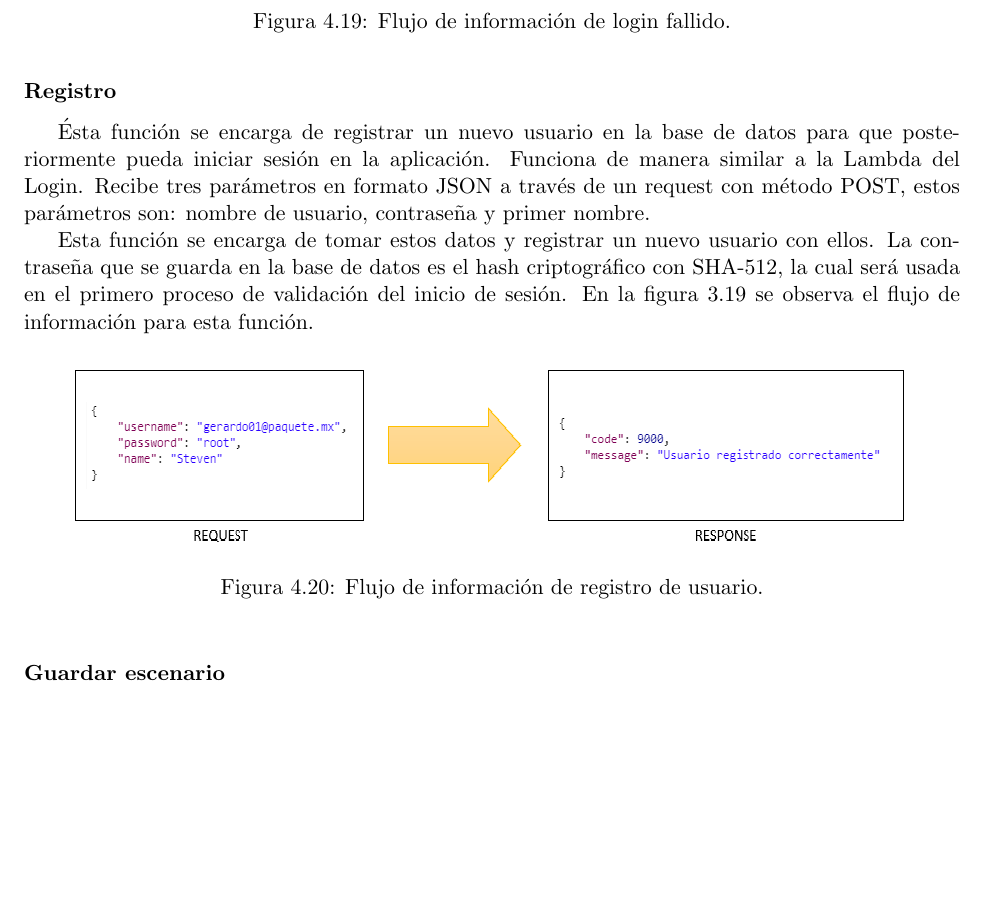
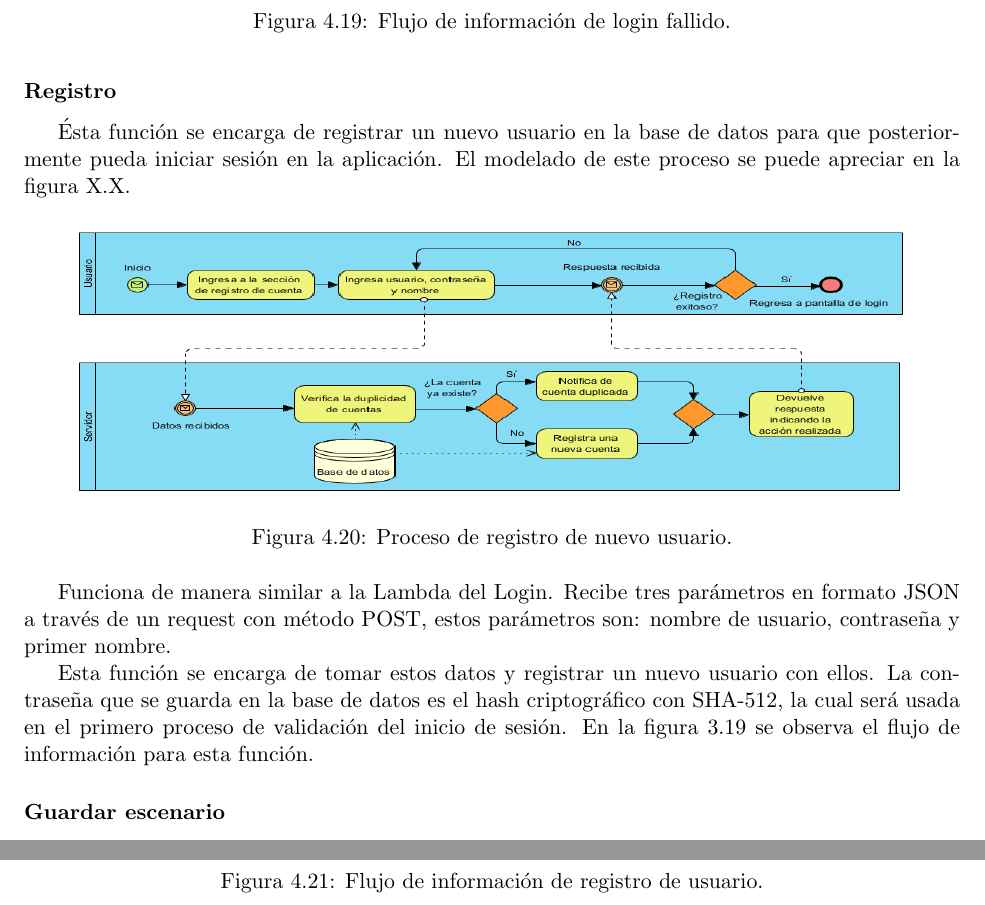
Before and after one commit to Steven0110/TT2018-A002, a LaTeX thesis (TT2018-A002/TT2018-A002.tex, which reads TT2018-A002/desarrollo/secciones/iteracion03.tex): part of page 50 of 53 before the commit and two parts of pages 50 and 51 of 53 after it, the two joined at a grey line, cut so that both start at the same text, the shorter picture padded with empty space. Compiled offline with pdfLaTeX.

Commit message:
BPMN de registro de cuenta

```diff
--- a/TT2018-A002/desarrollo/secciones/iteracion03.tex
+++ b/TT2018-A002/desarrollo/secciones/iteracion03.tex
@@ -33,7 +33,16 @@ Por otro lado si los datos ingresados son incorrectos, la función responde con
 \end{figure}
 
 \subsubsection{Registro}
-Ésta función se encarga de registrar un nuevo usuario en la base de datos para que posteriormente pueda iniciar sesión en la aplicación. Funciona de manera similar a la Lambda del Login. Recibe tres parámetros en formato JSON a través de un request con método POST, estos parámetros son: nombre de usuario, contraseña y primer nombre. \par
+Ésta función se encarga de registrar un nuevo usuario en la base de datos para que posteriormente pueda iniciar sesión en la aplicación. El modelado de este proceso se puede apreciar en la figura X.X. \par
+\begin{figure}[h!]
+	\centering
+	\includegraphics[width=15cm,height=5cm]{imagenes/desarrollo/diagramas/BPMN_REGISTRAR_CUENTA.png}
+	\caption{Proceso de registro de nuevo usuario.}
+	\label{fig:regsuccess}
+\end{figure}
+
+
+Funciona de manera similar a la Lambda del Login. Recibe tres parámetros en formato JSON a través de un request con método POST, estos parámetros son: nombre de usuario, contraseña y primer nombre. \par
 Esta función se encarga de tomar estos datos y registrar un nuevo usuario con ellos. La contraseña que se guarda en la base de datos es el hash criptográfico con SHA-512, la cual será usada en el primero proceso de validación del inicio de sesión. En la figura 3.19 se observa el flujo de información para esta función.
 \begin{figure}[h!]
 	\centering
@@ -41,6 +50,7 @@ Esta función se encarga de tomar estos datos y registrar un nuevo usuario con e
 	\caption{Flujo de información de registro de usuario.}
 	\label{fig:regsuccess}
 \end{figure}
+\par
 
 \subsubsection{Guardar escenario}
 El desarrollo de ésta Lambda fue más complejo y tardado. La función recibe como parámetros el id del usuario al que se va a asociar el escenario, el nombre del escenario y un array de imágenes en formato \textbf{Base64}. una vez recibidos estos atributos, la función se encarga de convertir las imágenes en formato binario para después guardarlas en un Bucket de AWS S3 (Simple Storage Service) que no es más que un contenedor de archivos. Una vez guardadas las imágenes en el Bucket, se obtienen los nombres y las URL de las imágenes guardadas. Los nombres sirven para guardar el escenario en una base de datos, y posteriormente poder recuperarlos del Bucket a través del nombre. Las URL de las imágenes se envían con el objetivo de poder visualizar el escenario guardado en el dispositivo móvil obteniendo las imágenes directamente del almacenamiento en la nube. El proceso de devolver las URL de las imágenes será implementado también en la función de "VER ESCENARIO" con el objetivo de hacer que la respuesta a la petición sea más ligera, y con ello más rápida. El flujo de ésta función se puede ver en la figura 3.20.
```
Also changed, not shown: TT2018-A002/imagenes/desarrollo/diagramas/BPMN_REGISTRAR_CUENTA.png (added).
